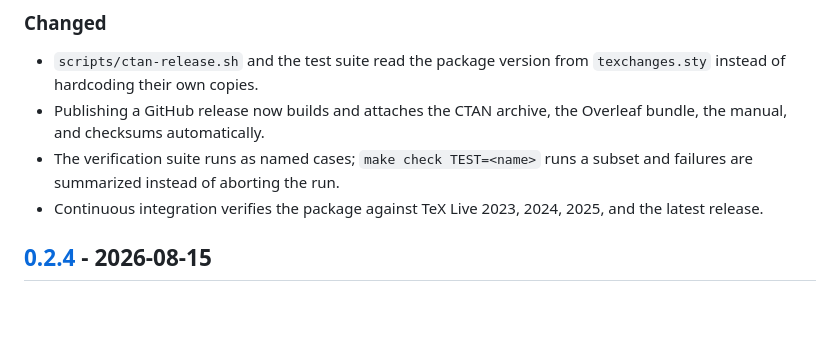
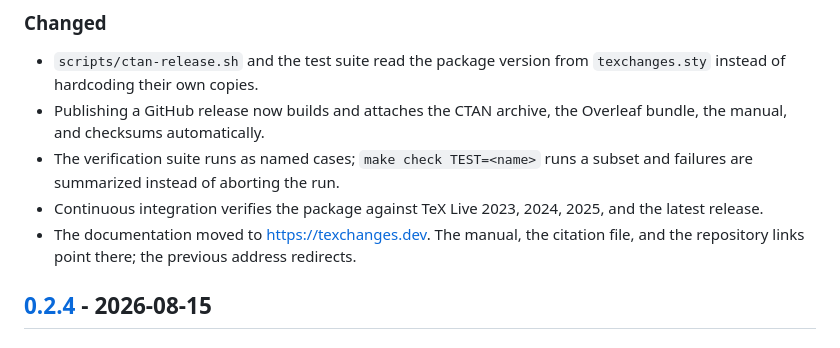
Before and after one commit to phucnht/texchanges, a Markdown page: CHANGELOG.md, the part around the change. Rendered like a GitHub page; blank space fills up the shorter version.

Commit message:
docs: record the documentation move in the 0.3.0 entry
The manual and the citation file now point at texchanges.dev, and those
files ship in the CTAN archive, so the release notes should say so.

```diff
--- a/CHANGELOG.md
+++ b/CHANGELOG.md
@@ -30,6 +30,7 @@ All notable changes to this project are documented in this file. The format is b
 - Publishing a GitHub release now builds and attaches the CTAN archive, the Overleaf bundle, the manual, and checksums automatically.
 - The verification suite runs as named cases; `make check TEST=<name>` runs a subset and failures are summarized instead of aborting the run.
 - Continuous integration verifies the package against TeX Live 2023, 2024, 2025, and the latest release.
+- The documentation moved to <https://texchanges.dev>. The manual, the citation file, and the repository links point there; the previous address redirects.
 
 ## [0.2.4] - 2026-08-15
 
```
